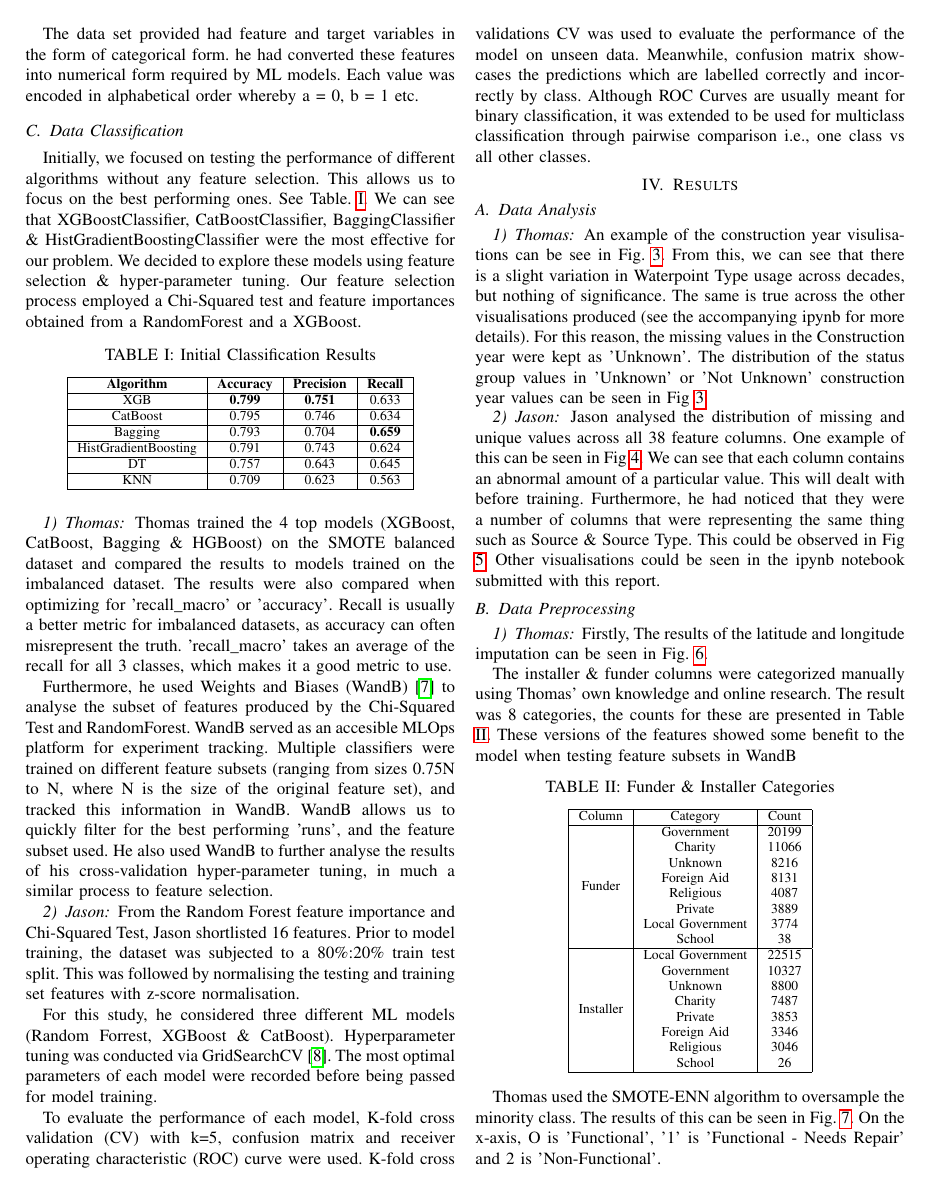
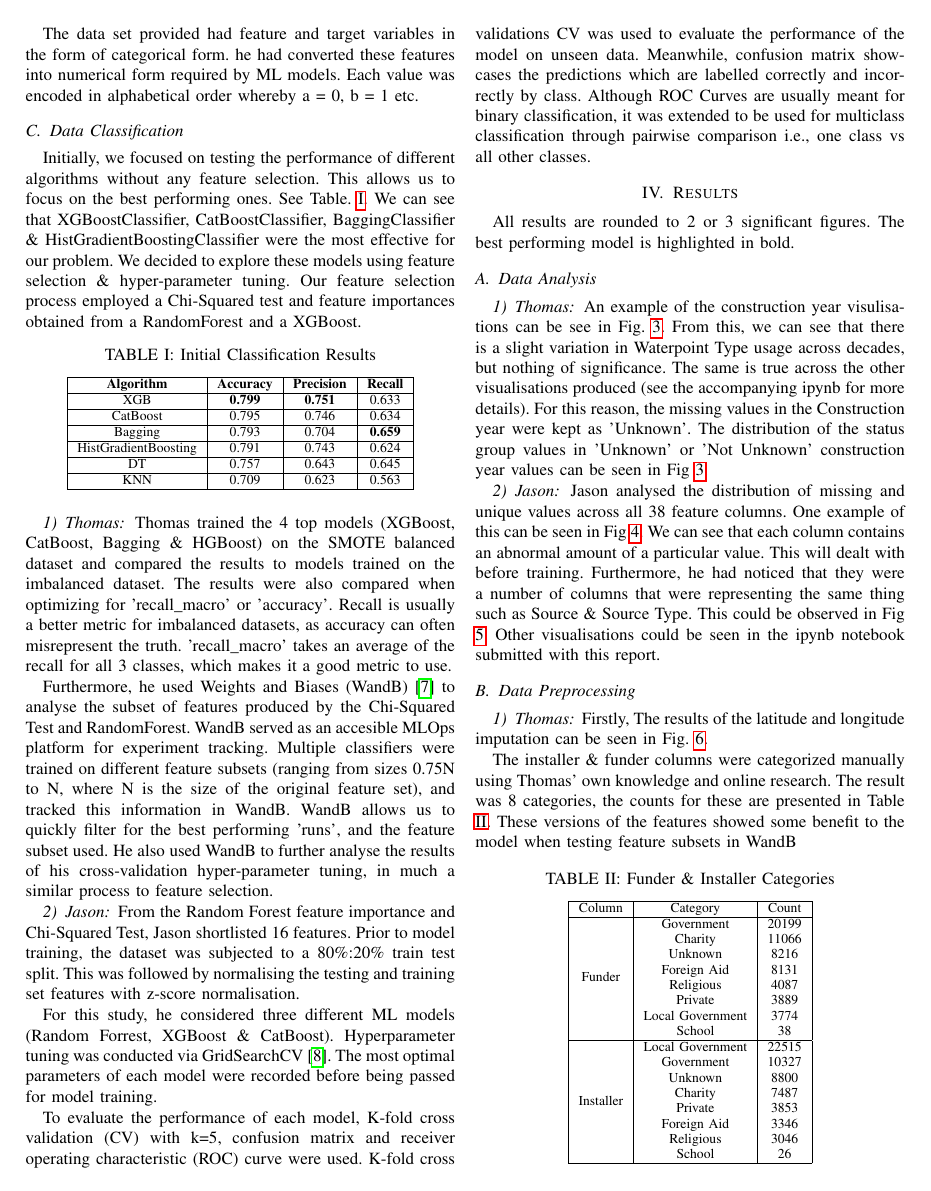
Before and after one commit to JasonErwin/dma-project, a LaTeX paper (reports/main_report/COMP4030_CW2_REPORT.tex): page 3 of 8. Compiled offline with pdfLaTeX; a missing font is replaced by an installed copy or a similar font; a LaTeX package or settings file that is missing is left out.

```diff
--- a/reports/main_report/COMP4030_CW2_REPORT.tex
+++ b/reports/main_report/COMP4030_CW2_REPORT.tex
@@ -168,6 +168,8 @@
 To evaluate the performance of each model, K-fold cross validation (CV) with k=5, confusion matrix and receiver operating characteristic (ROC) curve were used. K-fold cross validations CV was used to evaluate the performance of the model on unseen data. Meanwhile, confusion matrix showcases the predictions which are labelled correctly and incorrectly by class. Although ROC Curves are usually meant for binary classification, it was extended to  be used for multiclass classification through pairwise comparison i.e., one class vs all other classes.
 
 \section{Results} \label{ref:results}
+
+All results are rounded to 2 or 3 significant figures. The best performing model is highlighted in bold.
 
 \subsection{Data Analysis}
 
```
Also changed, not shown: reports/main_report/COMP4030_CW2_REPORT.pdf, 1 other file.
